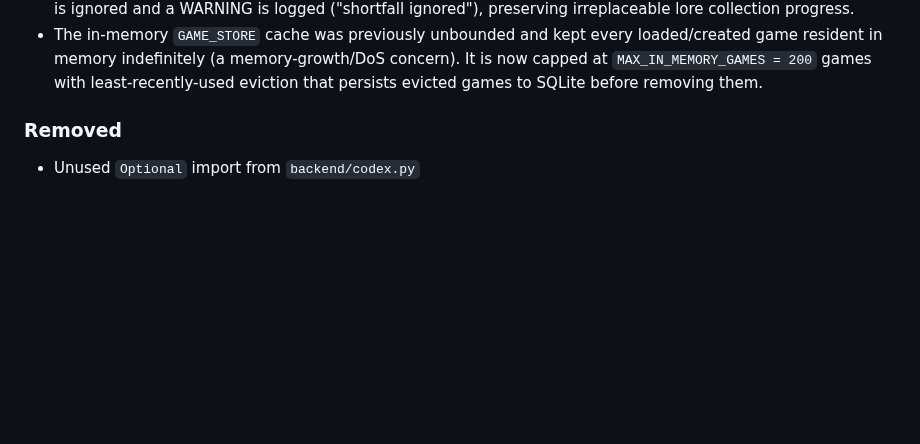
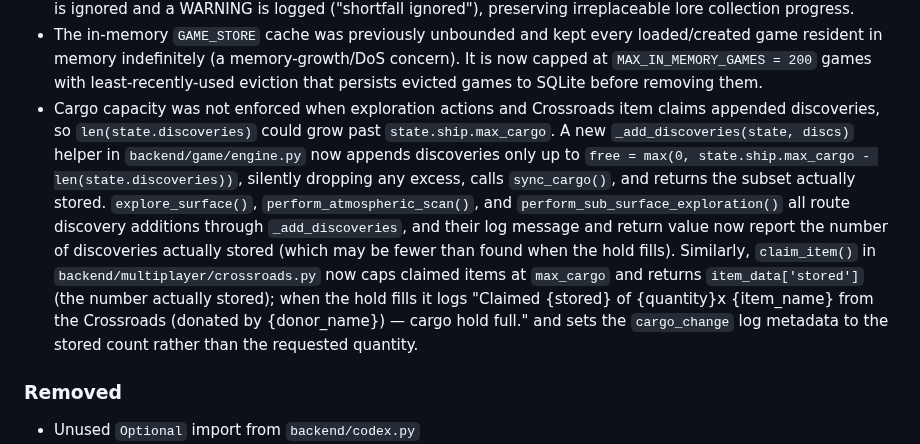
Before and after one commit to ValyrianTech/Starfarer, a Markdown page: CHANGELOG.md, the part around the change. GitHub-like rendering; blank space fills up the shorter version.

Commit message:
docs: sync documentation with latest changes

```diff
--- a/CHANGELOG.md
+++ b/CHANGELOG.md
@@ -280,6 +280,7 @@
 - Save history was being destroyed on every save: `create_game()` and `save_game()` in `backend/database.py` used `INSERT OR REPLACE INTO games ...`, which SQLite treats as a DELETE+INSERT on conflict; because the `saves` table has an `ON DELETE CASCADE` foreign key referencing `games(id)`, every save wiped out the entire save history for that game. Replaced with an upsert (`INSERT ... ON CONFLICT(id) DO UPDATE SET ...`) that updates `seed`, `ship_name`, `updated_at`, and `state_json` in place while preserving `created_at` and any child rows. Covered by regression tests in `TestDatabaseSaveHistory` (in `tests/test_data_directory.py`).
 - `GameState.apply_choice_outcome` no longer deletes lore-linked discoveries when an event outcome requests a negative cargo delta larger than the number of non-lore cargo items available. Only discoveries without a `lore_fragment_id` are removed; if the requested removal exceeds the number of removable items, the shortfall is ignored and a WARNING is logged ("shortfall ignored"), preserving irreplaceable lore collection progress.
 - The in-memory `GAME_STORE` cache was previously unbounded and kept every loaded/created game resident in memory indefinitely (a memory-growth/DoS concern). It is now capped at `MAX_IN_MEMORY_GAMES = 200` games with least-recently-used eviction that persists evicted games to SQLite before removing them.
+- Cargo capacity was not enforced when exploration actions and Crossroads item claims appended discoveries, so `len(state.discoveries)` could grow past `state.ship.max_cargo`. A new `_add_discoveries(state, discs)` helper in `backend/game/engine.py` now appends discoveries only up to `free = max(0, state.ship.max_cargo - len(state.discoveries))`, silently dropping any excess, calls `sync_cargo()`, and returns the subset actually stored. `explore_surface()`, `perform_atmospheric_scan()`, and `perform_sub_surface_exploration()` all route discovery additions through `_add_discoveries`, and their log message and return value now report the number of discoveries actually stored (which may be fewer than found when the hold fills). Similarly, `claim_item()` in `backend/multiplayer/crossroads.py` now caps claimed items at `max_cargo` and returns `item_data['stored']` (the number actually stored); when the hold fills it logs "Claimed {stored} of {quantity}x {item_name} from the Crossroads (donated by {donor_name}) — cargo hold full." and sets the `cargo_change` log metadata to the stored count rather than the requested quantity.
 
 ### Removed
 - Unused `Optional` import from `backend/codex.py`
```
Also changed, not shown: HOWTOPLAY.md (+2 -2 lines).
